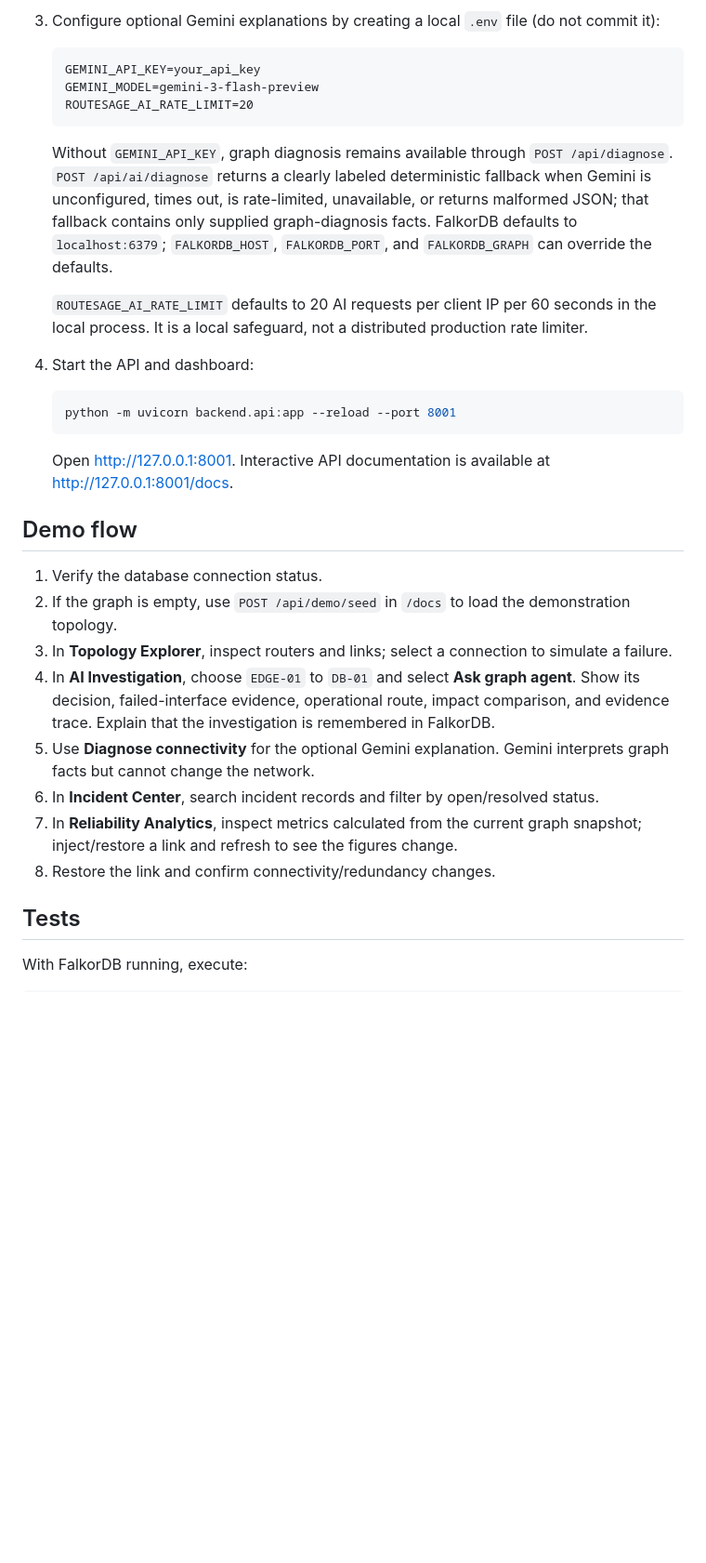
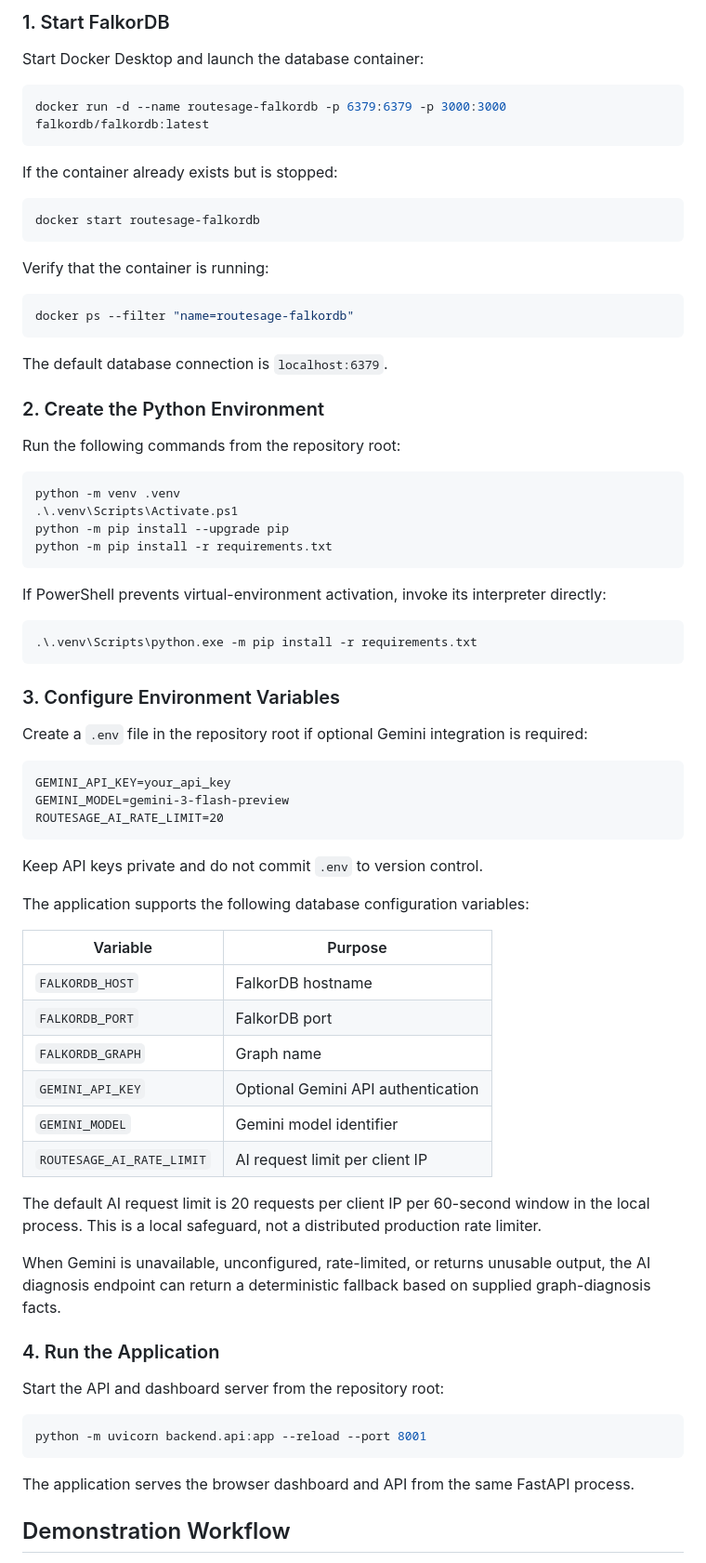
Before and after one commit to Nitin2489/RouteSage, a Markdown page: README.md, the part around one of its changes. Shown at 93% size. GitHub-like rendering; blank space fills up the shorter version.

````diff
--- a/README.md
+++ b/README.md
@@ -55,40 +53,79 @@ The following diagram illustrates RouteSage's architecture, including the dashbo
 
-3. Configure optional Gemini explanations by creating a local `.env` file (do not commit it):
+### 1. Start FalkorDB
 
-   ```dotenv
-   GEMINI_API_KEY=your_api_key
-   GEMINI_MODEL=gemini-3-flash-preview
-   ROUTESAGE_AI_RATE_LIMIT=20
-   ```
+Start Docker Desktop and launch the database container:
 
-   Without `GEMINI_API_KEY`, graph diagnosis remains available through `POST /api/diagnose`. `POST /api/ai/diagnose` returns a clearly labeled deterministic fallback when Gemini is unconfigured, times out, is rate-limited, unavailable, or returns malformed JSON; that fallback contains only supplied graph-diagnosis facts. FalkorDB defaults to `localhost:6379`; `FALKORDB_HOST`, `FALKORDB_PORT`, and `FALKORDB_GRAPH` can override the defaults.
+```powershell
+docker run -d --name routesage-falkordb -p 6379:6379 -p 3000:3000 falkordb/falkordb:latest
+```
 
-   `ROUTESAGE_AI_RATE_LIMIT` defaults to 20 AI requests per client IP per 60 seconds in the local process. It is a local safeguard, not a distributed production rate limiter.
+If the container already exists but is stopped:
 
-4. Start the API and dashboard:
+```powershell
+docker start routesage-falkordb
+```
 
-   ```powershell
-   python -m uvicorn backend.api:app --reload --port 8001
-   ```
+Verify that the container is running:
 
-   Open http://127.0.0.1:8001. Interactive API documentation is available at http://127.0.0.1:8001/docs.
+```powershell
+docker ps --filter "name=routesage-falkordb"
+```
 
-## Demo flow
+The default database connection is `localhost:6379`.
 
-1. Verify the database connection status.
-2. If the graph is empty, use `POST /api/demo/seed` in `/docs` to load the demonstration topology.
-3. In **Topology Explorer**, inspect routers and links; select a connection to simulate a failure.
-4. In **AI Investigation**, choose `EDGE-01` to `DB-01` and select
-   **Ask graph agent**. Show its decision, failed-interface evidence,
-   operational route, impact comparison, and evidence trace. Explain that the
-   investigation is remembered in FalkorDB.
-5. Use **Diagnose connectivity** for the optional Gemini explanation. Gemini
-   interprets graph facts but cannot change the network.
-6. In **Incident Center**, search incident records and filter by open/resolved status.
-7. In **Reliability Analytics**, inspect metrics calculated from the current graph snapshot; inject/restore a link and refresh to see the figures change.
-8. Restore the link and confirm connectivity/redundancy changes.
+### 2. Create the Python Environment
 
+Run the following commands from the repository root:
 
-## Tests
+```powershell
+python -m venv .venv
+.\.venv\Scripts\Activate.ps1
+python -m pip install --upgrade pip
+python -m pip install -r requirements.txt
+```
 
-With FalkorDB running, execute:
+If PowerShell prevents virtual-environment activation, invoke its interpreter directly:
+
+```powershell
+.\.venv\Scripts\python.exe -m pip install -r requirements.txt
+```
+
+### 3. Configure Environment Variables
+
+Create a `.env` file in the repository root if optional Gemini integration is required:
+
+```dotenv
+GEMINI_API_KEY=your_api_key
+GEMINI_MODEL=gemini-3-flash-preview
+ROUTESAGE_AI_RATE_LIMIT=20
+```
+
+Keep API keys private and do not commit `.env` to version control.
+
+The application supports the following database configuration variables:
+
+| Variable | Purpose |
+|---|---|
+| `FALKORDB_HOST` | FalkorDB hostname |
+| `FALKORDB_PORT` | FalkorDB port |
+| `FALKORDB_GRAPH` | Graph name |
+| `GEMINI_API_KEY` | Optional Gemini API authentication |
+| `GEMINI_MODEL` | Gemini model identifier |
+| `ROUTESAGE_AI_RATE_LIMIT` | AI request limit per client IP |
+
+The default AI request limit is 20 requests per client IP per 60-second window in the local process. This is a local safeguard, not a distributed production rate limiter.
+
+When Gemini is unavailable, unconfigured, rate-limited, or returns unusable output, the AI diagnosis endpoint can return a deterministic fallback based on supplied graph-diagnosis facts.
+
+### 4. Run the Application
+
+Start the API and dashboard server from the repository root:
+
+```powershell
+python -m uvicorn backend.api:app --reload --port 8001
+```
+
+The application serves the browser dashboard and API from the same FastAPI process.
+
+## Demonstration Workflow
+
````
Also changed, not shown: other parts of README.md (+97 -64 lines).
